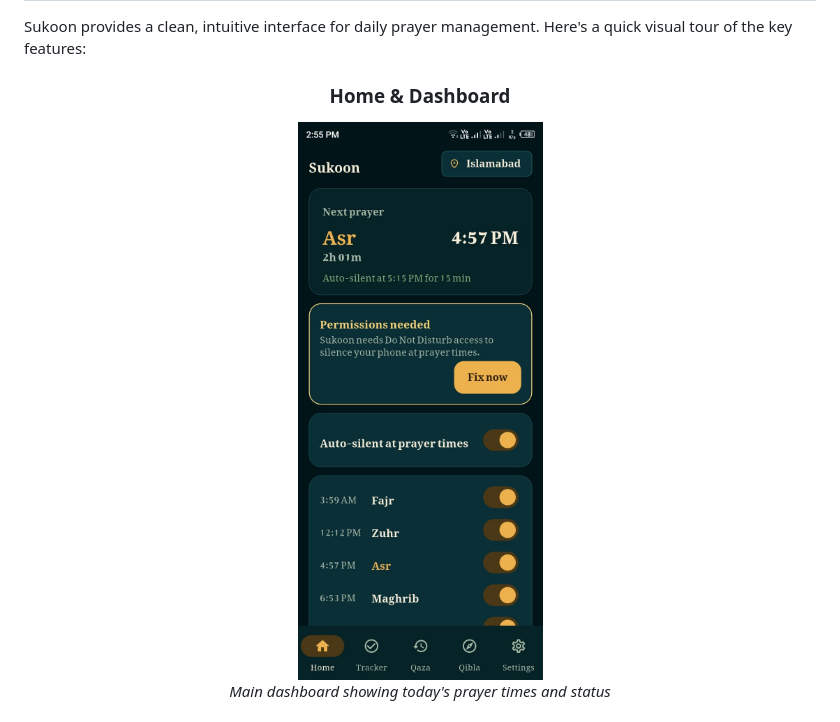
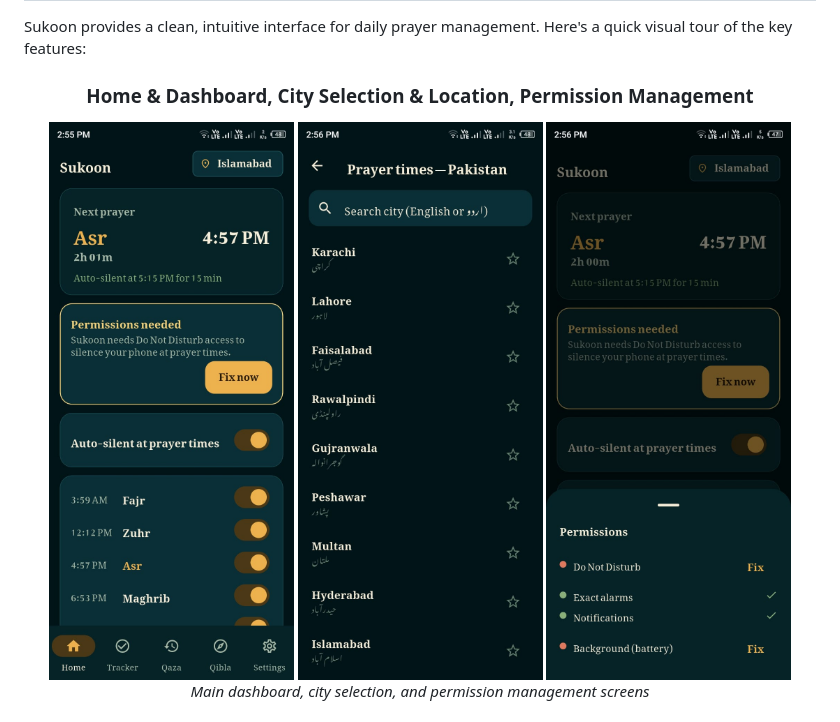
Before and after one commit to Anees040/sukoon, a Markdown page: README.md, the part around one of its changes. Rendered like a GitHub page.

```diff
--- a/README.md
+++ b/README.md
@@ -78,10 +78,12 @@ Sukoon provides a clean, intuitive interface for daily prayer management. Here's
 
 <div align="center">
 
-### Home & Dashboard
+### Home & Dashboard, City Selection & Location, Permission Management
 <p align="center">
   <img src="assets/screenshots/home_screen.jpeg" alt="Sukoon Home Screen" width="250"/>
+  <img src="assets/screenshots/city_selection_screen.jpeg" alt="City Selection Screen" width="250"/>
+  <img src="assets/screenshots/permission_screen.jpeg" alt="Permission Screen" width="250"/>
   <br/>
-  <em>Main dashboard showing today's prayer times and status</em>
+  <em>Main dashboard, city selection, and permission management screens</em>
 </p>
 
```
Also changed, not shown: other parts of README.md (+2 -28 lines).
